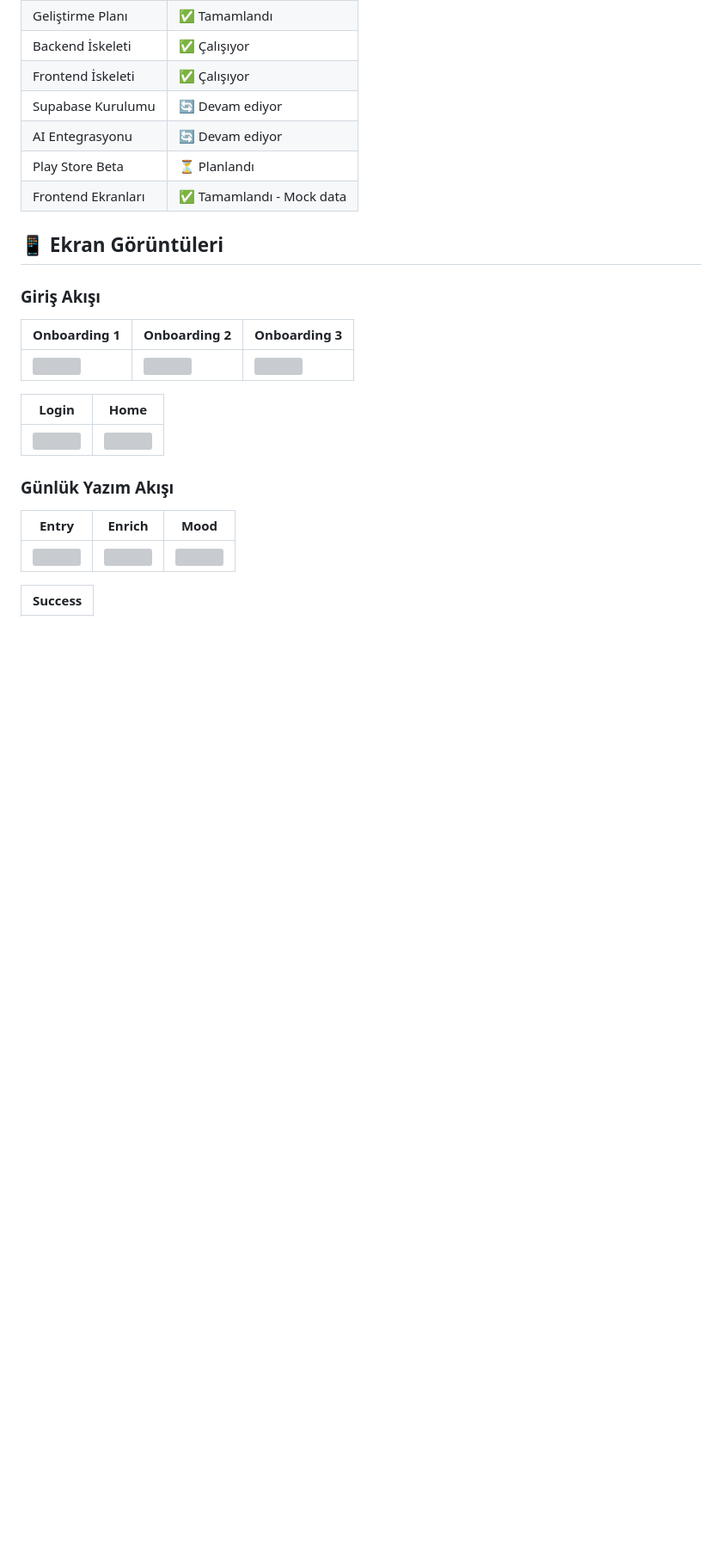
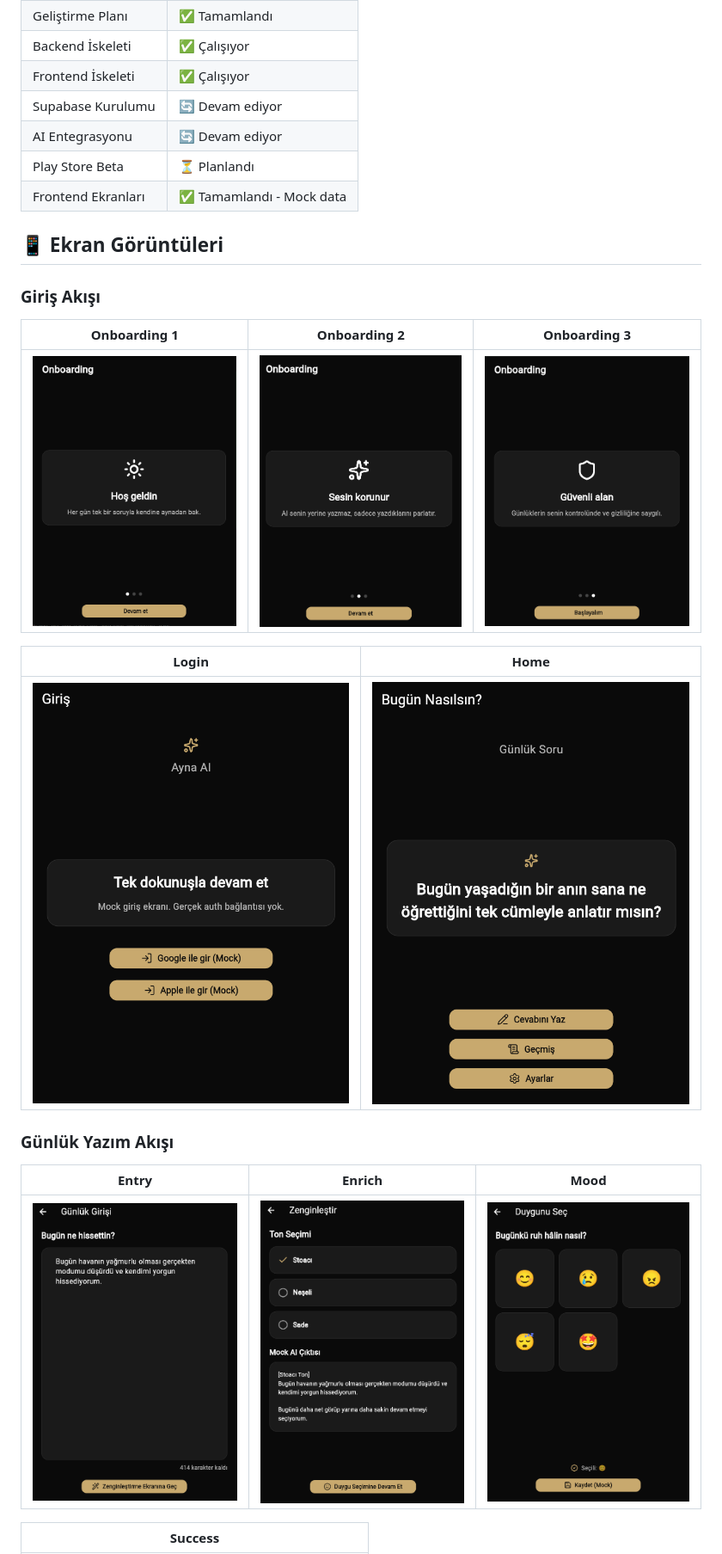
Before and after one commit to AbdullahSaitAvci/ai-gunluk, a Markdown page: README.md, the part around one of its changes. Shown at 86% size. GitHub-like rendering; blank space fills up the shorter version; grey boxes are pictures that could not be loaded.

Commit message:
fix: README screenshot path düzeltildi

```diff
--- a/README.md
+++ b/README.md
@@ -143,16 +143,16 @@ Bu proje **YGA Future Talent Programı — Modül 301 Bootcamp** kapsamında gel
 ### Giriş Akışı
 | Onboarding 1 | Onboarding 2 | Onboarding 3 |
 |---|---|---|
-| ![](mobile/screenshots/onboarding_0.png) | ![](mobile/screenshots/onboarding_1.png) | ![](mobile/screenshots/onboarding_2.png) |
+| ![](screenshots/onboarding_0.png) | ![](screenshots/onboarding_1.png) | ![](screenshots/onboarding_2.png) |
 
 | Login | Home |
 |---|---|
-| ![](mobile/screenshots/login.png) | ![](mobile/screenshots/home.png) |
+| ![](screenshots/login.png) | ![](screenshots/home.png) |
 
 ### Günlük Yazım Akışı
 | Entry | Enrich | Mood |
 |---|---|---|
-| ![](mobile/screenshots/entry.png) | ![](mobile/screenshots/enrich.png) | ![](mobile/screenshots/mood.png) |
+| ![](screenshots/entry.png) | ![](screenshots/enrich.png) | ![](screenshots/mood.png) |
 
 | Success |
 |---|
```
Also changed, not shown: other parts of README.md (+2 -2 lines).
